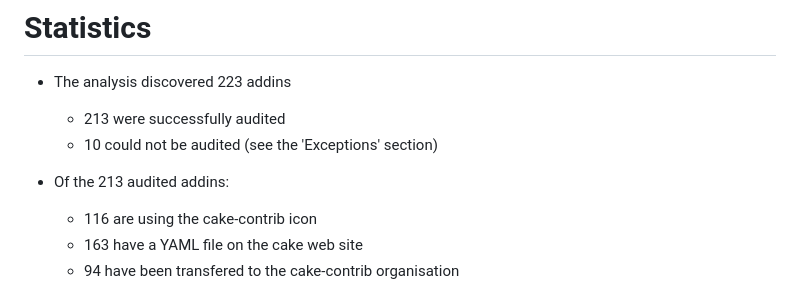
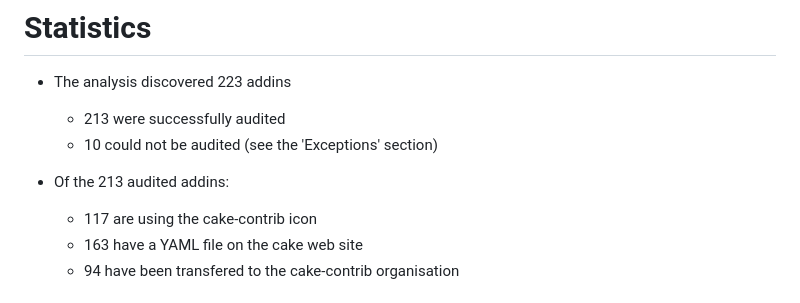
Before and after one commit to cake-contrib/Home, a Markdown page: Audit.md, the part around one of its changes. GitHub-like rendering.

Commit message:
Automated addins audit 2018-06-11 at 12:03 UTC

```diff
--- a/Audit.md
+++ b/Audit.md
@@ -9,7 +9,7 @@
   - 10 could not be audited (see the 'Exceptions' section)
 
 - Of the 213 audited addins:
-  - 116 are using the cake-contrib icon
+  - 117 are using the cake-contrib icon
   - 163 have a YAML file on the cake web site
   - 94 have been transfered to the cake-contrib organisation
 
```
Also changed, not shown: other parts of Audit.md (+1 -1 lines), Audit_for_Cake_0.26.0.md (+4 -4 lines), Audit_for_Cake_0.28.0.md (+5 -5 lines), Audit_progress.png, 2 other files.
